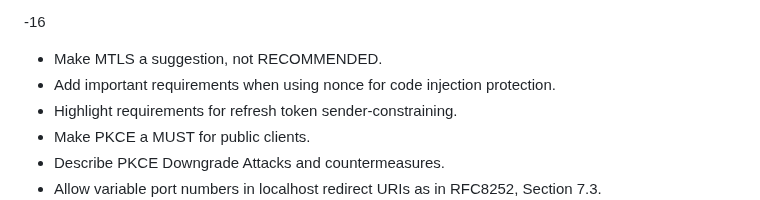
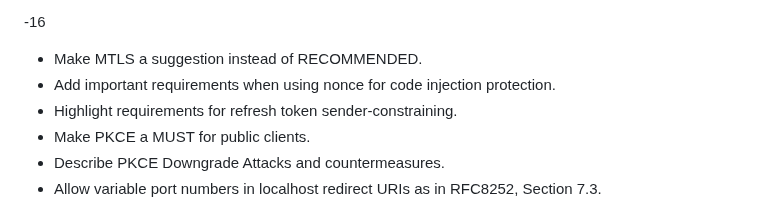
Before and after one commit to oauthstuff/draft-ietf-oauth-security-topics, a Markdown page: C_documenthistory.md, the part around the change. Rendered like a GitHub page.

Commit message:
Silence false-positive idnit

```diff
--- a/C_documenthistory.md
+++ b/C_documenthistory.md
@@ -89,7 +89,7 @@
 
    -16
 
-   * Make MTLS a suggestion, not RECOMMENDED.
+   * Make MTLS a suggestion instead of RECOMMENDED.
    * Add important requirements when using nonce for code injection protection.
    * Highlight requirements for refresh token sender-constraining.
    * Make PKCE a MUST for public clients.
```
